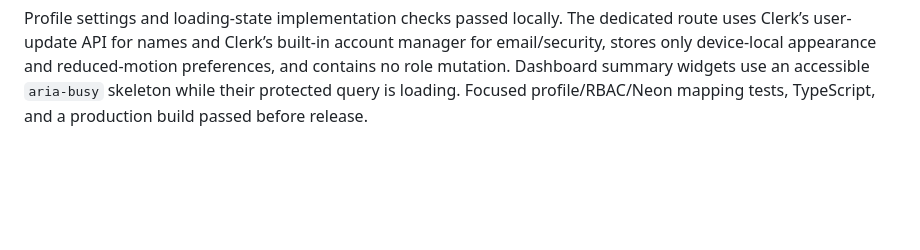
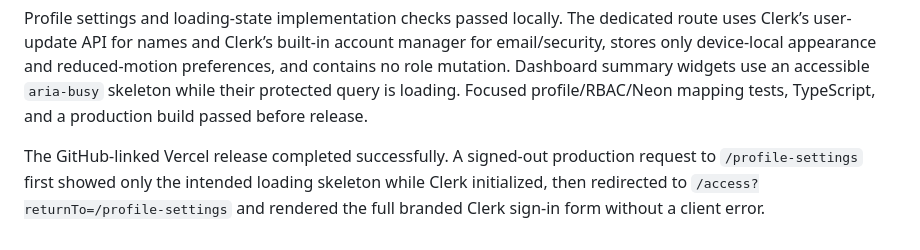
Before and after one commit to laggincodes/Sthara, a Markdown page: validation/clerk-entry-route-check.md, the part around the change. GitHub-like rendering; blank space fills up the shorter version.

Commit message:
Checkpoint: Records the successful Vercel release and signed-out route check for Profile Settings: the route uses a transient skeleton during Clerk initialization and resolves to the branded secure-access form with a safe return target. The release retains Clerk-managed personal data, server-assigned roles, accessible dashboard summary skeletons, and the completed test/build results.

```diff
--- a/validation/clerk-entry-route-check.md
+++ b/validation/clerk-entry-route-check.md
@@ -65,3 +65,5 @@ A production click on ULPIN Registry from the updated Command Home opened `/ulpi
 The new `/profile-settings` route was also checked without a Clerk session. After Clerk finished loading, it redirected to `/access?returnTo=/profile-settings` and rendered the branded sign-in form; it did not expose profile data or remain on a blank page.
 
 Profile settings and loading-state implementation checks passed locally. The dedicated route uses Clerk’s user-update API for names and Clerk’s built-in account manager for email/security, stores only device-local appearance and reduced-motion preferences, and contains no role mutation. Dashboard summary widgets use an accessible `aria-busy` skeleton while their protected query is loading. Focused profile/RBAC/Neon mapping tests, TypeScript, and a production build passed before release.
+
+The GitHub-linked Vercel release completed successfully. A signed-out production request to `/profile-settings` first showed only the intended loading skeleton while Clerk initialized, then redirected to `/access?returnTo=/profile-settings` and rendered the full branded Clerk sign-in form without a client error.
```
